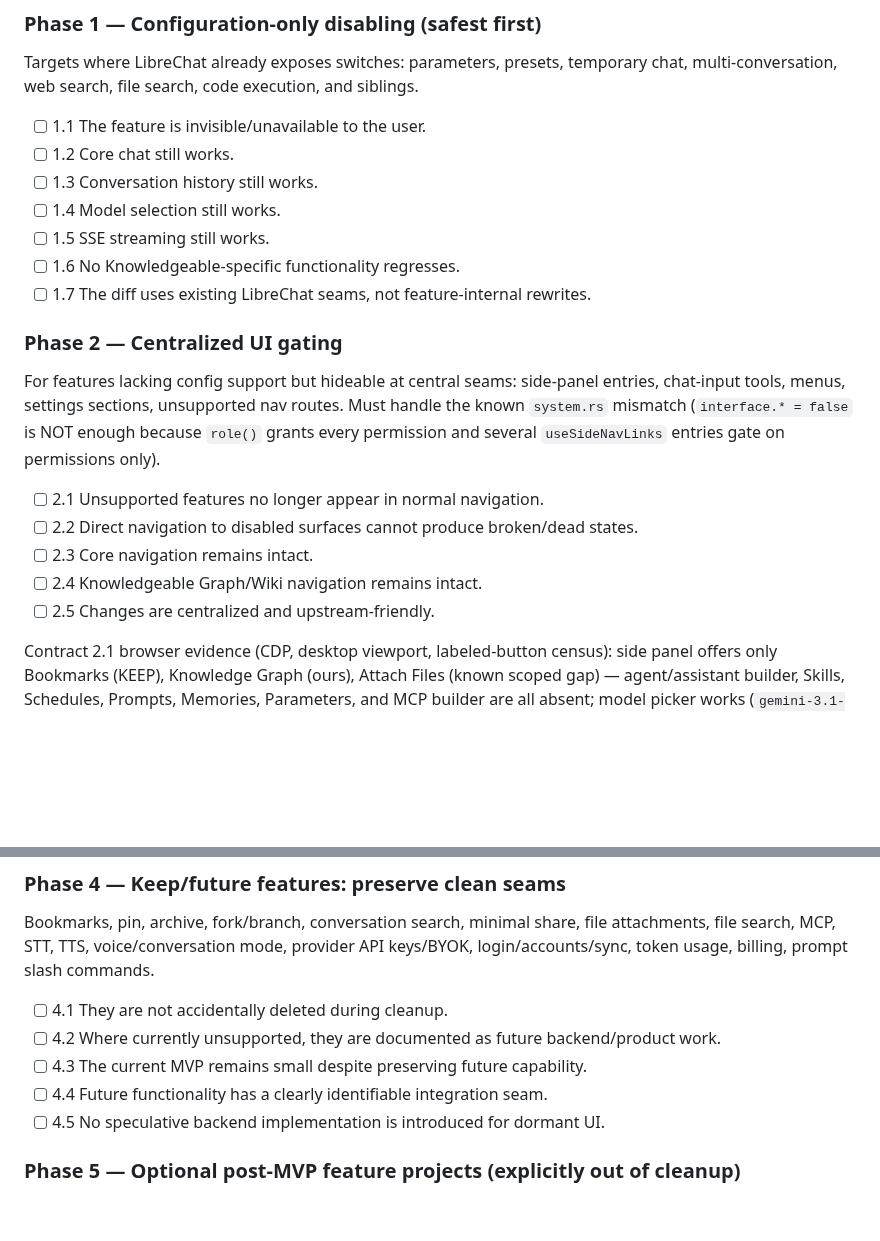
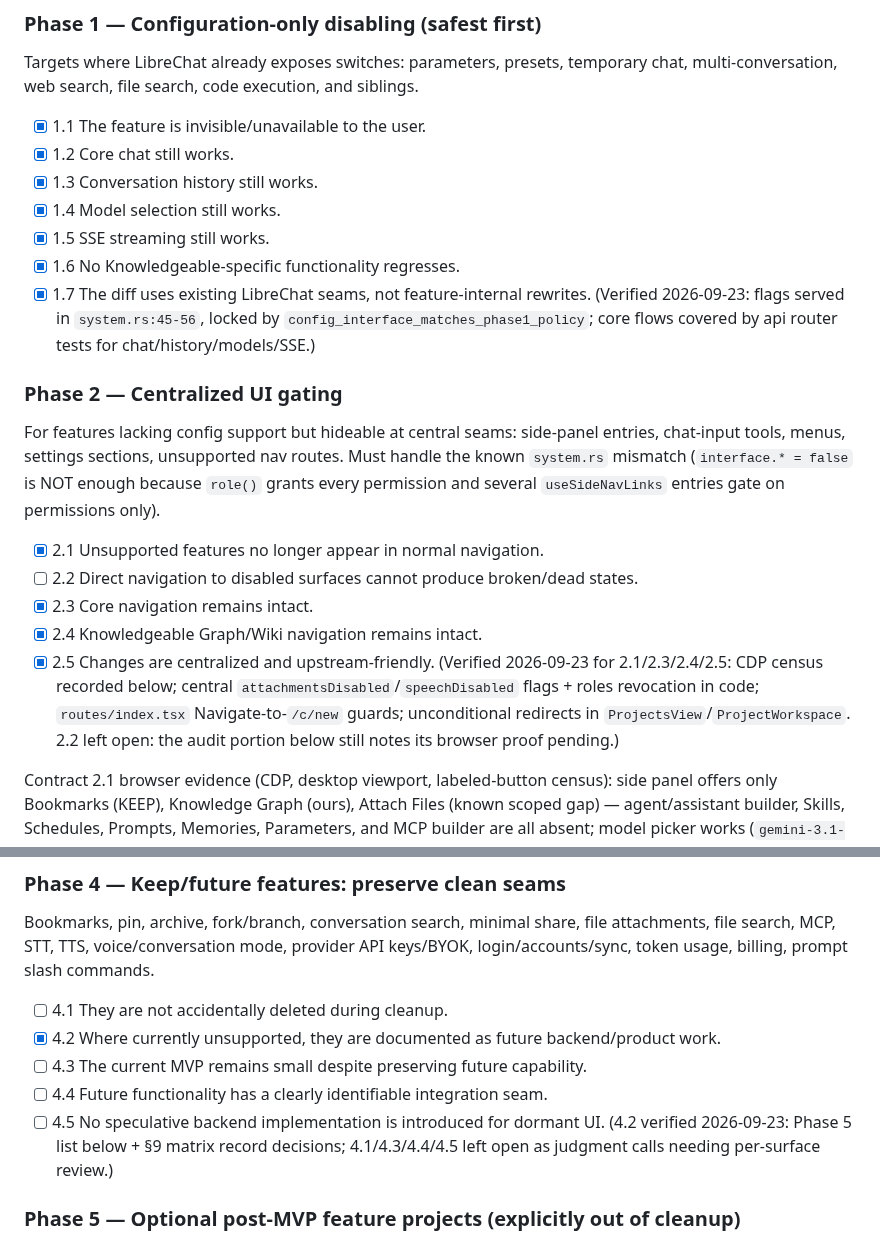
Before and after one commit to mansourvery-hub/Knowledgeable, a Markdown page: docs/agent-context/roadmap_and_state.md, 2 parts joined by grey strips. Drawn GitHub-style; blank space fills up the shorter version.

Commit message:
docs: tick verified §4 Phase 1/2/4.2 boxes

```diff
--- a/docs/agent-context/roadmap_and_state.md
+++ b/docs/agent-context/roadmap_and_state.md
@@ -407,13 +407,16 @@ proving isolation.
 Targets where LibreChat already exposes switches: parameters, presets,
 temporary chat, multi-conversation, web search, file search, code execution,
 and siblings.
-- [ ] 1.1 The feature is invisible/unavailable to the user.
-- [ ] 1.2 Core chat still works.
-- [ ] 1.3 Conversation history still works.
-- [ ] 1.4 Model selection still works.
-- [ ] 1.5 SSE streaming still works.
-- [ ] 1.6 No Knowledgeable-specific functionality regresses.
-- [ ] 1.7 The diff uses existing LibreChat seams, not feature-internal rewrites.
+- [x] 1.1 The feature is invisible/unavailable to the user.
+- [x] 1.2 Core chat still works.
+- [x] 1.3 Conversation history still works.
+- [x] 1.4 Model selection still works.
+- [x] 1.5 SSE streaming still works.
+- [x] 1.6 No Knowledgeable-specific functionality regresses.
+- [x] 1.7 The diff uses existing LibreChat seams, not feature-internal rewrites.
+(Verified 2026-09-23: flags served in `system.rs:45-56`, locked by
+`config_interface_matches_phase1_policy`; core flows covered by api
+router tests for chat/history/models/SSE.)
 
 ### Phase 2 — Centralized UI gating
 
@@ -422,11 +425,16 @@ entries, chat-input tools, menus, settings sections, unsupported nav routes.
 Must handle the known `system.rs` mismatch (`interface.* = false` is NOT enough
 because `role()` grants every permission and several `useSideNavLinks` entries
 gate on permissions only).
-- [ ] 2.1 Unsupported features no longer appear in normal navigation.
+- [x] 2.1 Unsupported features no longer appear in normal navigation.
 - [ ] 2.2 Direct navigation to disabled surfaces cannot produce broken/dead states.
-- [ ] 2.3 Core navigation remains intact.
-- [ ] 2.4 Knowledgeable Graph/Wiki navigation remains intact.
-- [ ] 2.5 Changes are centralized and upstream-friendly.
+- [x] 2.3 Core navigation remains intact.
+- [x] 2.4 Knowledgeable Graph/Wiki navigation remains intact.
+- [x] 2.5 Changes are centralized and upstream-friendly.
+(Verified 2026-09-23 for 2.1/2.3/2.4/2.5: CDP census recorded below;
+central `attachmentsDisabled`/`speechDisabled` flags + roles revocation in
+code; `routes/index.tsx` Navigate-to-`/c/new` guards; unconditional
+redirects in `ProjectsView`/`ProjectWorkspace`. 2.2 left open: the audit
+portion below still notes its browser proof pending.)
 
 Contract 2.1 browser evidence (CDP, desktop viewport, labeled-button census):
 side panel offers only Bookmarks (KEEP), Knowledge Graph (ours), Attach Files
@@ -555,10 +563,12 @@ Bookmarks, pin, archive, fork/branch, conversation search, minimal share, file
 attachments, file search, MCP, STT, TTS, voice/conversation mode, provider API
 keys/BYOK, login/accounts/sync, token usage, billing, prompt slash commands.
 - [ ] 4.1 They are not accidentally deleted during cleanup.
-- [ ] 4.2 Where currently unsupported, they are documented as future backend/product work.
+- [x] 4.2 Where currently unsupported, they are documented as future backend/product work.
 - [ ] 4.3 The current MVP remains small despite preserving future capability.
 - [ ] 4.4 Future functionality has a clearly identifiable integration seam.
 - [ ] 4.5 No speculative backend implementation is introduced for dormant UI.
+(4.2 verified 2026-09-23: Phase 5 list below + §9 matrix record decisions;
+4.1/4.3/4.4/4.5 left open as judgment calls needing per-surface review.)
 
 ### Phase 5 — Optional post-MVP feature projects (explicitly out of cleanup)
 
```
